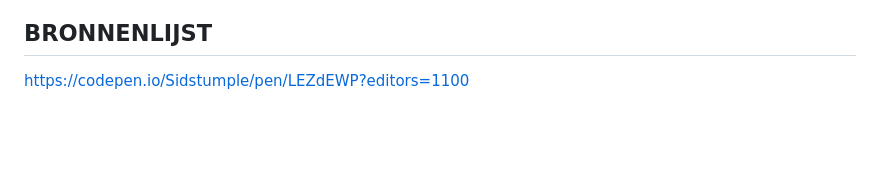
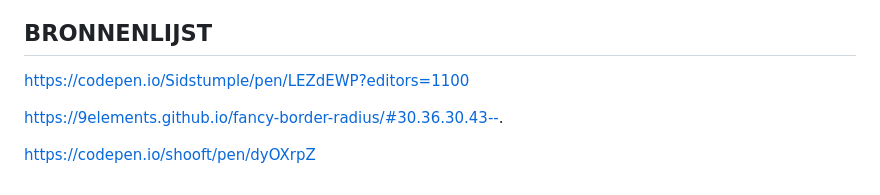
Before and after one commit to misama17/WDD-CSS-MilaMassaro, a Markdown page: README.md, the part around the change. Drawn GitHub-style; blank space fills up the shorter version.

```diff
--- a/README.md
+++ b/README.md
@@ -85,3 +85,7 @@ Ik vind conceptualiseren altijd heel erg leuk, dus vond bedenken wat ik ging mak
 
 ## BRONNENLIJST
 https://codepen.io/Sidstumple/pen/LEZdEWP?editors=1100
+
+https://9elements.github.io/fancy-border-radius/#30.36.30.43--.
+
+https://codepen.io/shooft/pen/dyOXrpZ
```
